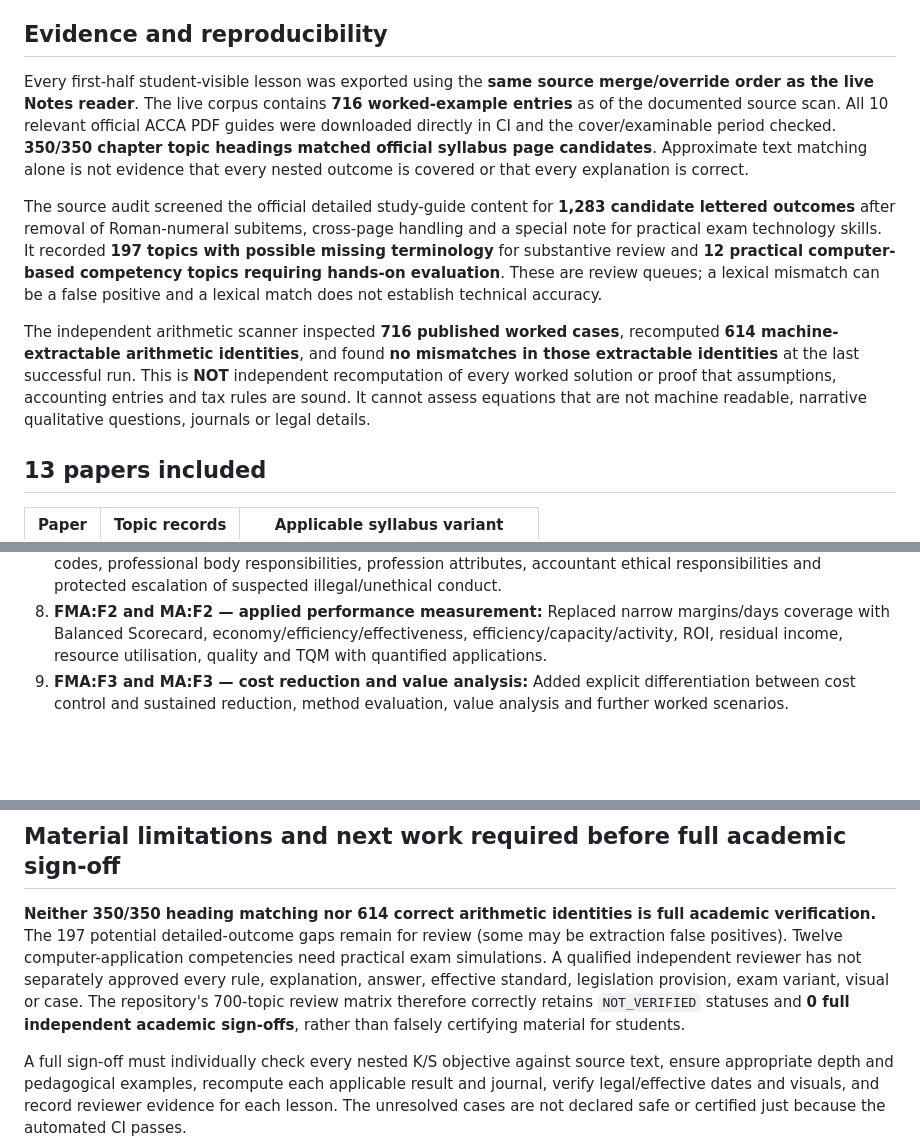
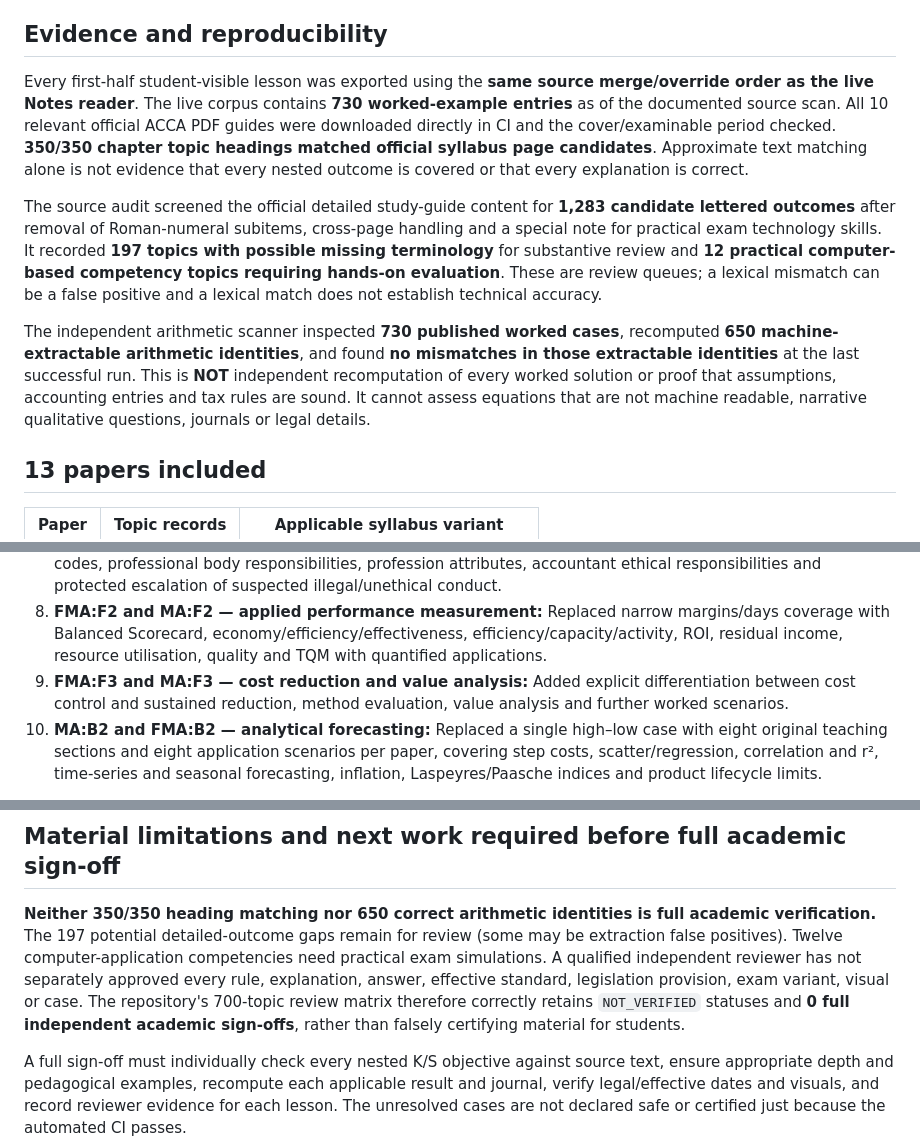
Before and after one commit to LuqmanReader/marikitabelajar, a Markdown page: ACADEMIC_FIRST350_2026-27_RECONCILIATION.md, 3 parts joined by grey strips. Rendered like a GitHub page; blank space fills up the shorter version.

Commit message:
Refresh first-350 academic reconciliation with complete MA/FMA B2 rebuild, 730 cases, 650 arithmetic checks

```diff
--- a/ACADEMIC_FIRST350_2026-27_RECONCILIATION.md
+++ b/ACADEMIC_FIRST350_2026-27_RECONCILIATION.md
@@ -6,11 +6,11 @@
 
 ## Evidence and reproducibility
 
-Every first-half student-visible lesson was exported using the **same source merge/override order as the live Notes reader**. The live corpus contains **716 worked-example entries** as of the documented source scan. All 10 relevant official ACCA PDF guides were downloaded directly in CI and the cover/examinable period checked. **350/350 chapter topic headings matched official syllabus page candidates**. Approximate text matching alone is not evidence that every nested outcome is covered or that every explanation is correct.
+Every first-half student-visible lesson was exported using the **same source merge/override order as the live Notes reader**. The live corpus contains **730 worked-example entries** as of the documented source scan. All 10 relevant official ACCA PDF guides were downloaded directly in CI and the cover/examinable period checked. **350/350 chapter topic headings matched official syllabus page candidates**. Approximate text matching alone is not evidence that every nested outcome is covered or that every explanation is correct.
 
 The source audit screened the official detailed study-guide content for **1,283 candidate lettered outcomes** after removal of Roman-numeral subitems, cross-page handling and a special note for practical exam technology skills. It recorded **197 topics with possible missing terminology** for substantive review and **12 practical computer-based competency topics requiring hands-on evaluation**. These are review queues; a lexical mismatch can be a false positive and a lexical match does not establish technical accuracy.
 
-The independent arithmetic scanner inspected **716 published worked cases**, recomputed **614 machine-extractable arithmetic identities**, and found **no mismatches in those extractable identities** at the last successful run. This is **NOT** independent recomputation of every worked solution or proof that assumptions, accounting entries and tax rules are sound. It cannot assess equations that are not machine readable, narrative qualitative questions, journals or legal details.
+The independent arithmetic scanner inspected **730 published worked cases**, recomputed **650 machine-extractable arithmetic identities**, and found **no mismatches in those extractable identities** at the last successful run. This is **NOT** independent recomputation of every worked solution or proof that assumptions, accounting entries and tax rules are sound. It cannot assess equations that are not machine readable, narrative qualitative questions, journals or legal details.
 
 ## 13 papers included
 
@@ -42,4 +42,5 @@ The independent arithmetic scanner inspected **716 published worked cases**, rec
 7. **BT:F2 and FBT:F2 — professional ethics:** Added the five official detailed requirements on IESBA/ACCA codes, professional body responsibilities, profession attributes, accountant ethical responsibilities and protected escalation of suspected illegal/unethical conduct.
 8. **FMA:F2 and MA:F2 — applied performance measurement:** Replaced narrow margins/days coverage with Balanced Scorecard, economy/efficiency/effectiveness, efficiency/capacity/activity, ROI, residual income, resource utilisation, quality and TQM with quantified applications.
 9. **FMA:F3 and MA:F3 — cost reduction and value analysis:** Added explicit differentiation between cost control and sustained reduction, method evaluation, value analysis and further worked scenarios.
+10. **MA:B2 and FMA:B2 — analytical forecasting:** Replaced a single high–low case with eight original teaching sections and eight application scenarios per paper, covering step costs, scatter/regression, correlation and r², time-series and seasonal forecasting, inflation, Laspeyres/Paasche indices and product lifecycle limits.
 
@@ -58,6 +59,6 @@ These are **13 chapter records improved in this review cycle**, covering multipl
 
 ## Material limitations and next work required before full academic sign-off
 
-**Neither 350/350 heading matching nor 614 correct arithmetic identities is full academic verification.** The 197 potential detailed-outcome gaps remain for review (some may be extraction false positives). Twelve computer-application competencies need practical exam simulations. A qualified independent reviewer has not separately approved every rule, explanation, answer, effective standard, legislation provision, exam variant, visual or case. The repository's 700-topic review matrix therefore correctly retains `NOT_VERIFIED` statuses and **0 full independent academic sign-offs**, rather than falsely certifying material for students.
+**Neither 350/350 heading matching nor 650 correct arithmetic identities is full academic verification.** The 197 potential detailed-outcome gaps remain for review (some may be extraction false positives). Twelve computer-application competencies need practical exam simulations. A qualified independent reviewer has not separately approved every rule, explanation, answer, effective standard, legislation provision, exam variant, visual or case. The repository's 700-topic review matrix therefore correctly retains `NOT_VERIFIED` statuses and **0 full independent academic sign-offs**, rather than falsely certifying material for students.
 
 A full sign-off must individually check every nested K/S objective against source text, ensure appropriate depth and pedagogical examples, recompute each applicable result and journal, verify legal/effective dates and visuals, and record reviewer evidence for each lesson. The unresolved cases are not declared safe or certified just because the automated CI passes.
```
Also changed, not shown: other parts of ACADEMIC_FIRST350_2026-27_RECONCILIATION.md (+1 -1 lines).
